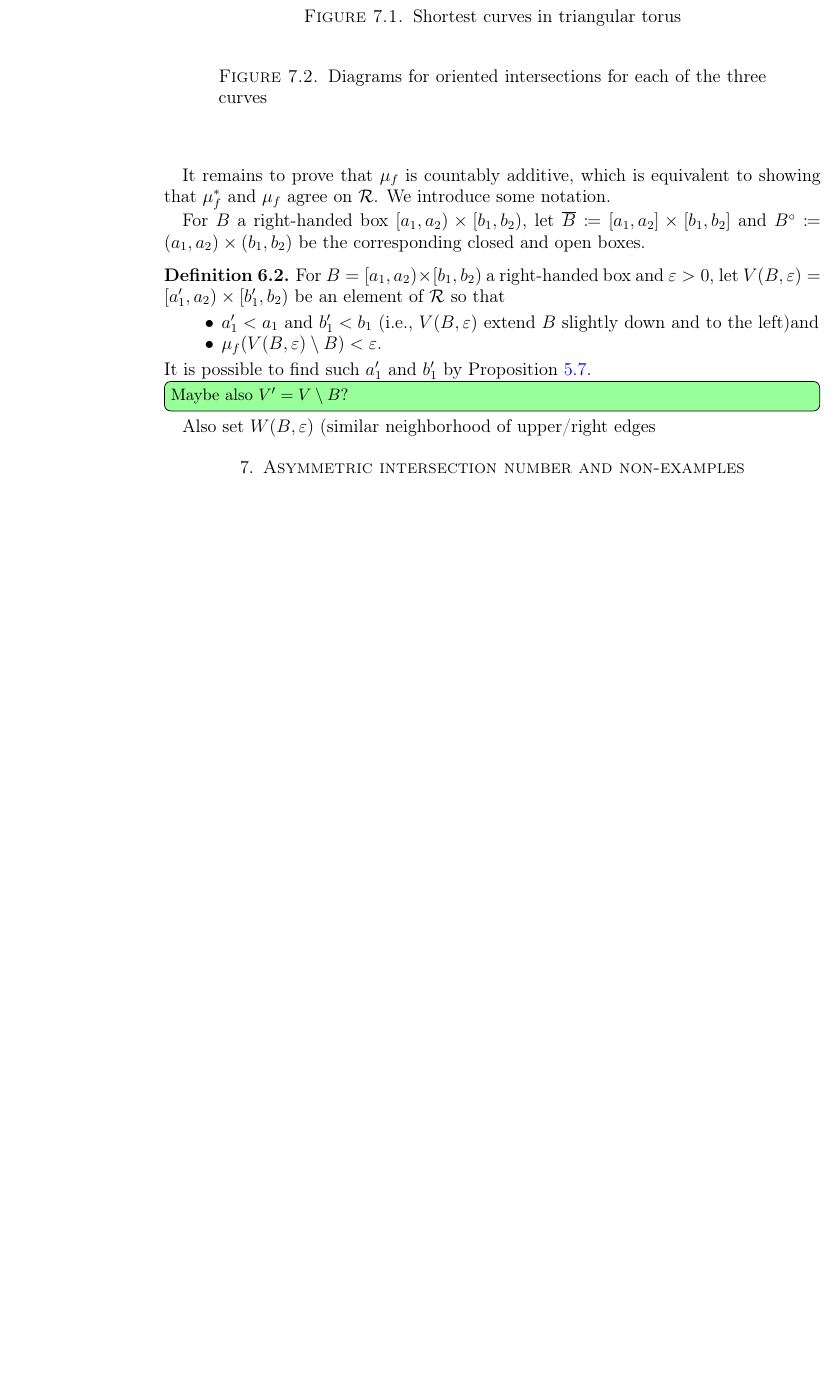
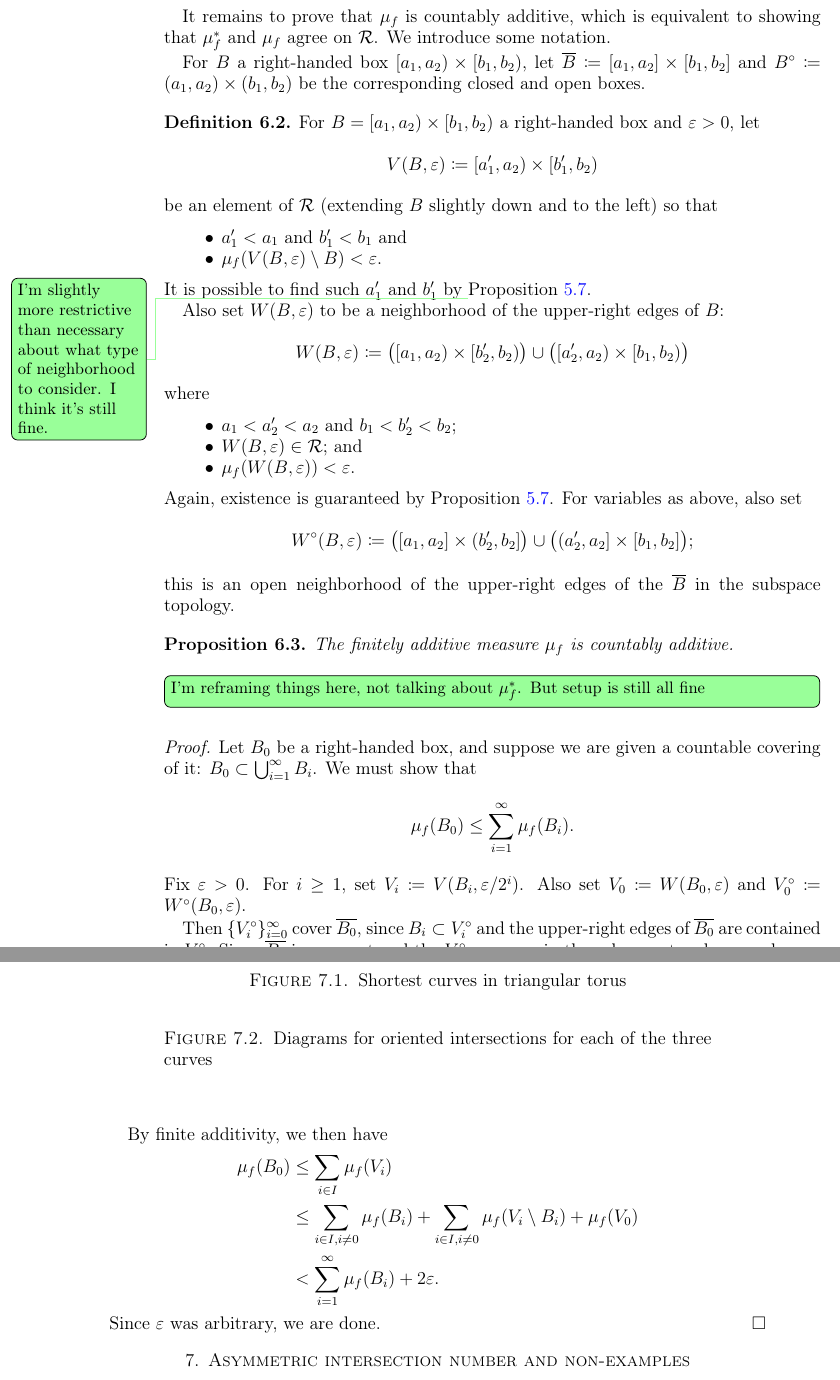
Before and after one commit to dpthurst/Currents-and-intersections, a LaTeX paper (Intersections.tex, which reads proof-new.tex): part of page 30 of 36 before the commit and two parts of pages 30 and 31 of 37 after it, the two joined at a grey line, cut so that both start at the same text, the shorter picture padded with empty space. Compiled offline with pdfLaTeX.

Commit message:
Finish new proof

```diff
--- a/proof-new.tex
+++ b/proof-new.tex
@@ -44,18 +44,58 @@ closed and open boxes.
 
 \begin{definition}
   For $B = [a_1,a_2) \times [b_1,b_2)$ a right-handed box and
-  $\epsilon > 0$, let $V(B,\epsilon) = [a_1',a_2) \times [b_1',b_2)$
-  be an element of $\mathcal{R}$ so that
+  $\epsilon > 0$, let
+  \[V(B,\epsilon) \coloneqq [a_1',a_2) \times [b_1',b_2)\]
+  be an element of $\mathcal{R}$ (extending
+    $B$ slightly down and to the left) so that
   \begin{itemize}
-  \item $a_1' < a_1$ and $b_1' < b_1$ (i.e., $V(B,\epsilon)$ extend
-    $B$ slightly down and to the left)and
+  \item $a_1' < a_1$ and $b_1' < b_1$ and
   \item $\mu_f(V(B,\epsilon) \setminus B) < \epsilon$.
   \end{itemize}
   It is possible to find such $a_1'$ and $b_1'$ by
+  \DPTtodo{I'm slightly more restrictive than necessary about what
+    type of neighborhood to consider. I think it's still fine.}
   Proposition~\ref{prop:finalfamily1}.
-  \DPTtodo[inline]{Maybe also $V' = V \setminus B$?}
 
-  Also set $W(B,\epsilon)$ (similar neighborhood of upper/right edges
+  Also set $W(B,\epsilon)$ to be a neighborhood of the upper-right
+  edges of~$B$:
+  \[
+    W(B,\epsilon) \coloneqq \bigl([a_1,a_2) \times [b_2',b_2)\bigr) \cup
+      \bigl([a_2',a_2) \times [b_1,b_2)\bigr)
+  \]
+  where
+  \begin{itemize}
+  \item $a_1 < a_2' < a_2$ and $b_1 < b_2' < b_2$;
+  \item $W(B,\epsilon)\in \mathcal{R}$; and
+  \item $\mu_f(W(B,\epsilon)) < \epsilon$.
+  \end{itemize}
+  Again, existence is guaranteed by Proposition~\ref{prop:finalfamily1}.
+  For variables as above, also set
+  \[
+    W^\circ(B,\epsilon) \coloneqq \bigl([a_1,a_2] \times (b_2',b_2]\bigr) \cup
+      \bigl((a_2',a_2] \times [b_1,b_2]\bigr);
+  \]
+  this is an open neighborhood of the upper-right edges of the
+  $\overline{B}$ in the subspace topology.
 \end{definition}
 
+\begin{proposition}
+  The finitely additive measure $\mu_f$ is countably additive.
+\end{proposition}
 
+\DPTtodo[inline]{I'm reframing things here, not talking about
+  $\mu_f^*$. But setup is still all fine}
+\begin{proof}
+  Let $B_0$ be a right-handed box, and suppose we are given a
+  countable covering of it: $B_0 \subset \bigcup_{i=1}^\infty B_i$. We
+  must show that
+  \[
+    \mu_f(B_0) \le \sum_{i=1}^\infty \mu_f(B_i).
+  \]
+  Fix $\epsilon > 0$. For $i \ge 1$, set
+  $V_i \coloneqq V(B_i, \epsilon/2^i)$. Also set
+  $V_0 \coloneqq W(B_0,\epsilon)$ and $V_0^\circ \coloneqq W^\circ(B_0,\epsilon)$.
+
+  Then $\{V_i^\circ\}_{i=0}^\infty$ cover $\overline{B_0}$, since
+  $B_i \subset V_i^\circ$ and the upper-right edges of
+  $\overline{B_0}$ are contained in $V_0^\circ$. Since
@@ -62,3 +106,12 @@ closed and open boxes.
+  By finite additivity, we then have
+  \begin{align*}
+    \mu_f(B_0) &\le \sum_{i \in I} \mu_f(V_i)\\
+      &\le \sum_{i \in I, i \ne 0} \mu_f(B_i) + \sum_{i \in I, i \ne 0}
+        \mu_f(V_i \setminus B_i) + \mu_f(V_0)\\
+      &< \sum_{i=1}^\infty \mu_f(B_i) + 2\epsilon.
+  \end{align*}
+  Since $\epsilon$ was arbitrary, we are done.
+\end{proof}
 
 %%% Local Variables:
 %%% mode: latex
```
Also changed, not shown: proof-new.tex (4 more changed lines).
